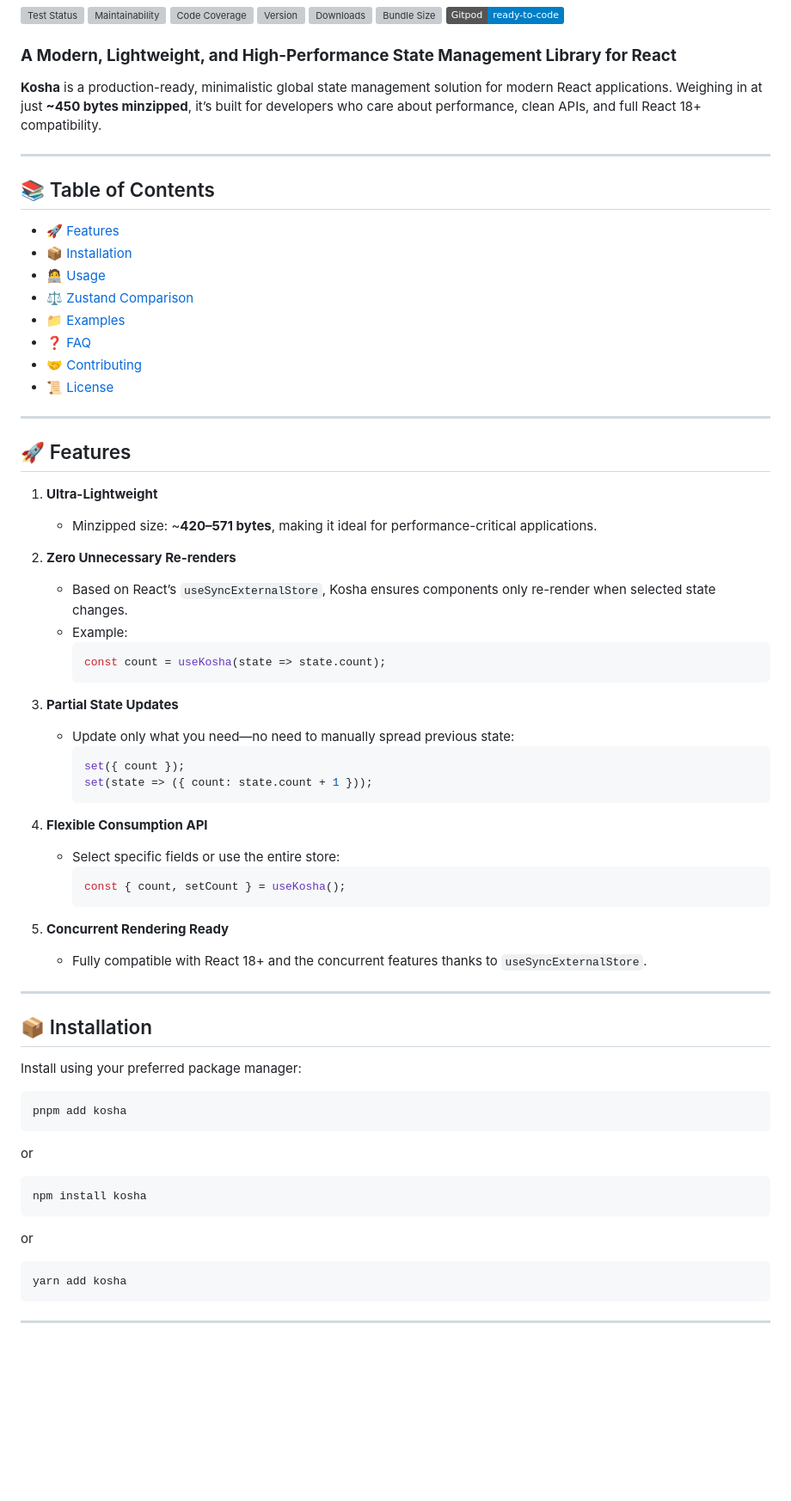
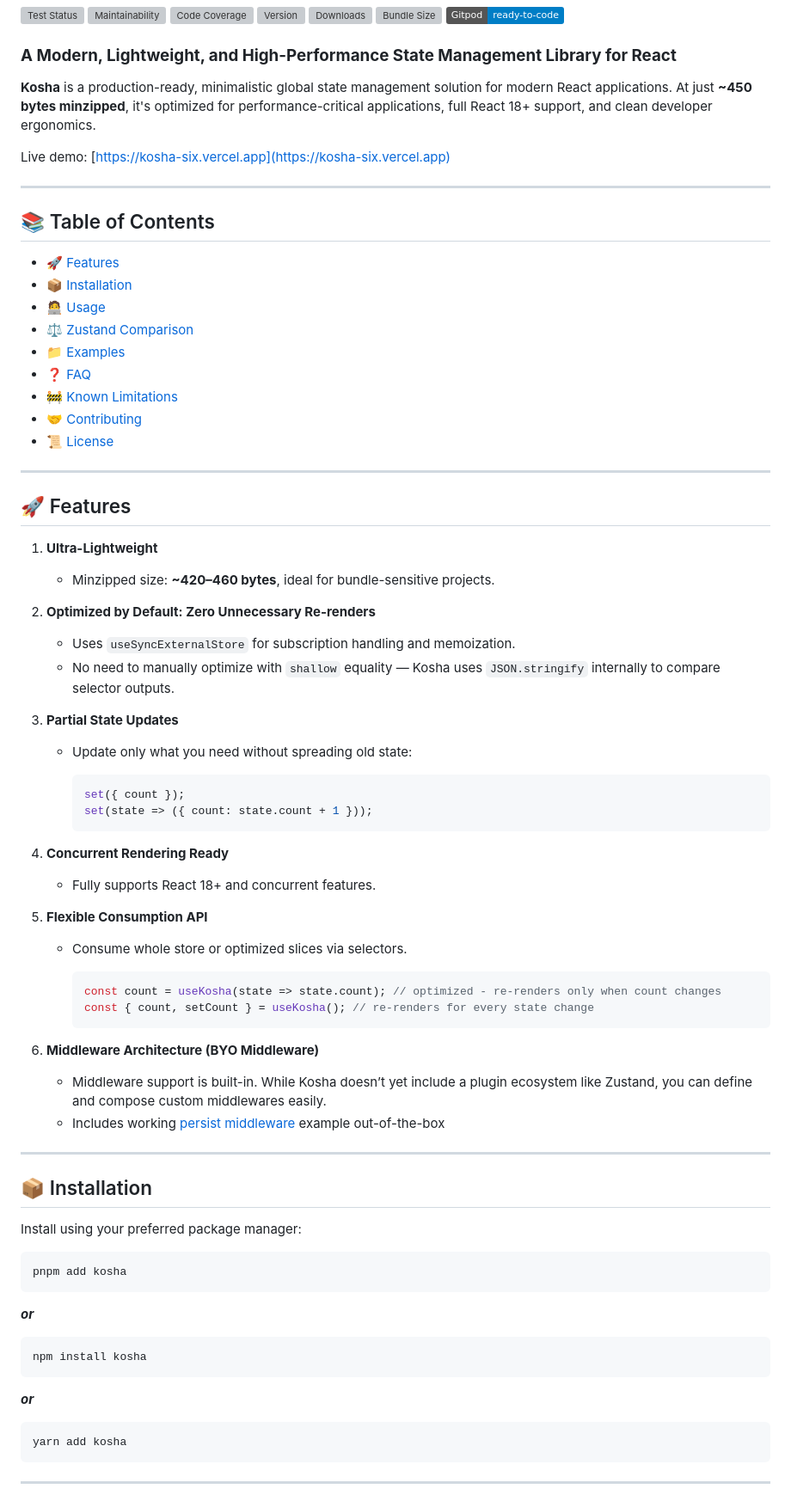
Before and after one commit to react18-tools/kosha, a Markdown page: README.md, the part around the change printed below. Shown: that part at 86% size. Rendered like a GitHub page; badges without logos; blank space fills up the shorter version; grey boxes are pictures that could not be loaded.

````diff
--- a/README.md
+++ b/README.md
@@ -10,7 +10,9 @@
 
 ### **A Modern, Lightweight, and High-Performance State Management Library for React**
 
-**Kosha** is a production-ready, minimalistic global state management solution for modern React applications. Weighing in at just **~450 bytes minzipped**, it’s built for developers who care about performance, clean APIs, and full React 18+ compatibility.
+**Kosha** is a production-ready, minimalistic global state management solution for modern React applications. At just **\~450 bytes minzipped**, it's optimized for performance-critical applications, full React 18+ support, and clean developer ergonomics.
+
+Live demo: [https://kosha-six.vercel.app](https://kosha-six.vercel.app)
 
 ---
 
@@ -22,6 +24,7 @@
 - [⚖️ Zustand Comparison](#️-why-choose-kosha-over-zustand)
 - [📁 Examples](#-examples)
 - [❓ FAQ](#-faq)
+- [🚧 Known Limitations](#-known-limitations)
 - [🤝 Contributing](#-contributing)
 - [📜 License](#-license)
 
@@ -30,30 +33,40 @@
 ## 🚀 Features
 
 1. **Ultra-Lightweight**
-   - Minzipped size: ~**420–571 bytes**, making it ideal for performance-critical applications.
 
-2. **Zero Unnecessary Re-renders**
-   - Based on React’s `useSyncExternalStore`, Kosha ensures components only re-render when selected state changes.
-   - Example:
-     ```tsx
-     const count = useKosha(state => state.count);
-     ```
+   - Minzipped size: **\~420–460 bytes**, ideal for bundle-sensitive projects.
+
+2. **Optimized by Default: Zero Unnecessary Re-renders**
+
+   - Uses `useSyncExternalStore` for subscription handling and memoization.
+   - No need to manually optimize with `shallow` equality — Kosha uses `JSON.stringify` internally to compare selector outputs.
 
 3. **Partial State Updates**
-   - Update only what you need—no need to manually spread previous state:
+
+   - Update only what you need without spreading old state:
+
      ```tsx
      set({ count });
      set(state => ({ count: state.count + 1 }));
      ```
 
-4. **Flexible Consumption API**
-   - Select specific fields or use the entire store:
+4. **Concurrent Rendering Ready**
+
+   - Fully supports React 18+ and concurrent features.
+
+5. **Flexible Consumption API**
+
+   - Consume whole store or optimized slices via selectors.
+
      ```tsx
-     const { count, setCount } = useKosha();
+     const count = useKosha(state => state.count); // optimized - re-renders only when count changes
+     const { count, setCount } = useKosha(); // re-renders for every state change
      ```
 
-5. **Concurrent Rendering Ready**
-   - Fully compatible with React 18+ and the concurrent features thanks to `useSyncExternalStore`.
+6. **Middleware Architecture (BYO Middleware)**
+
+   - Middleware support is built-in. While Kosha doesn’t yet include a plugin ecosystem like Zustand, you can define and compose custom middlewares easily.
+   - Includes working [persist middleware](https://github.com/mayank1513/kosha/blob/main/lib/src/middleware/persist.ts) example out-of-the-box
 
 ---
 
@@ -65,13 +78,13 @@ Install using your preferred package manager:
 pnpm add kosha
 ```
 
-or
+**_or_**
 
 ```bash
 npm install kosha
 ```
 
-or
+**_or_**
 
 ```bash
 yarn add kosha
````
Also changed, not shown: other parts of README.md (+53 -61 lines).
